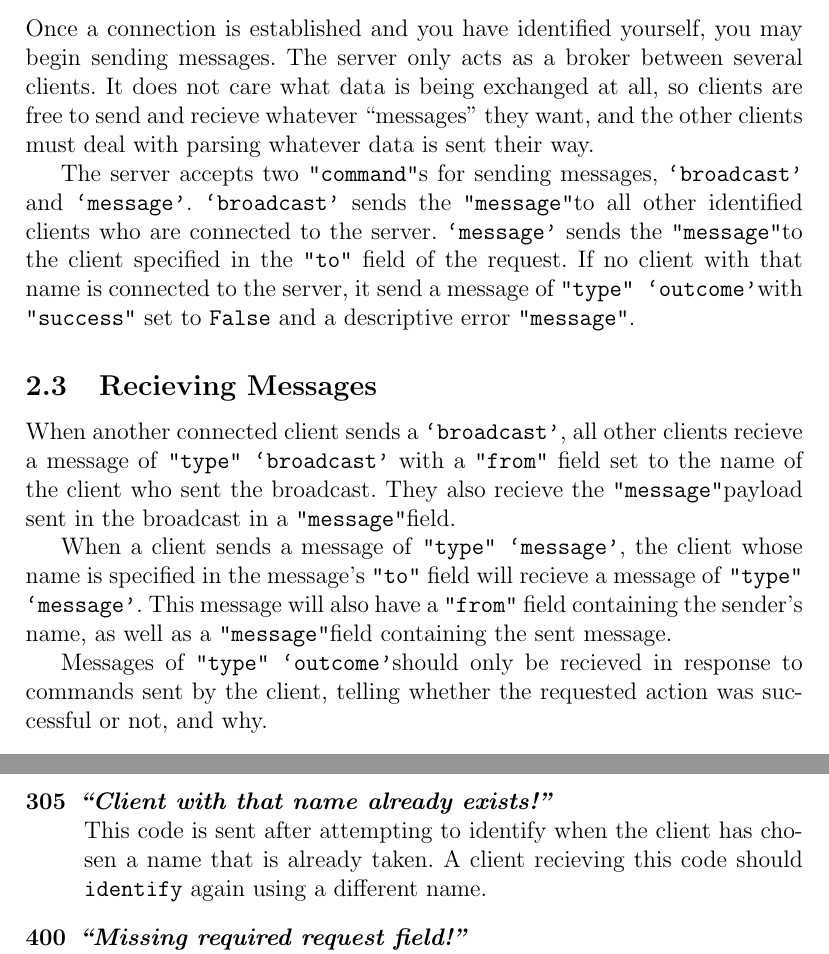
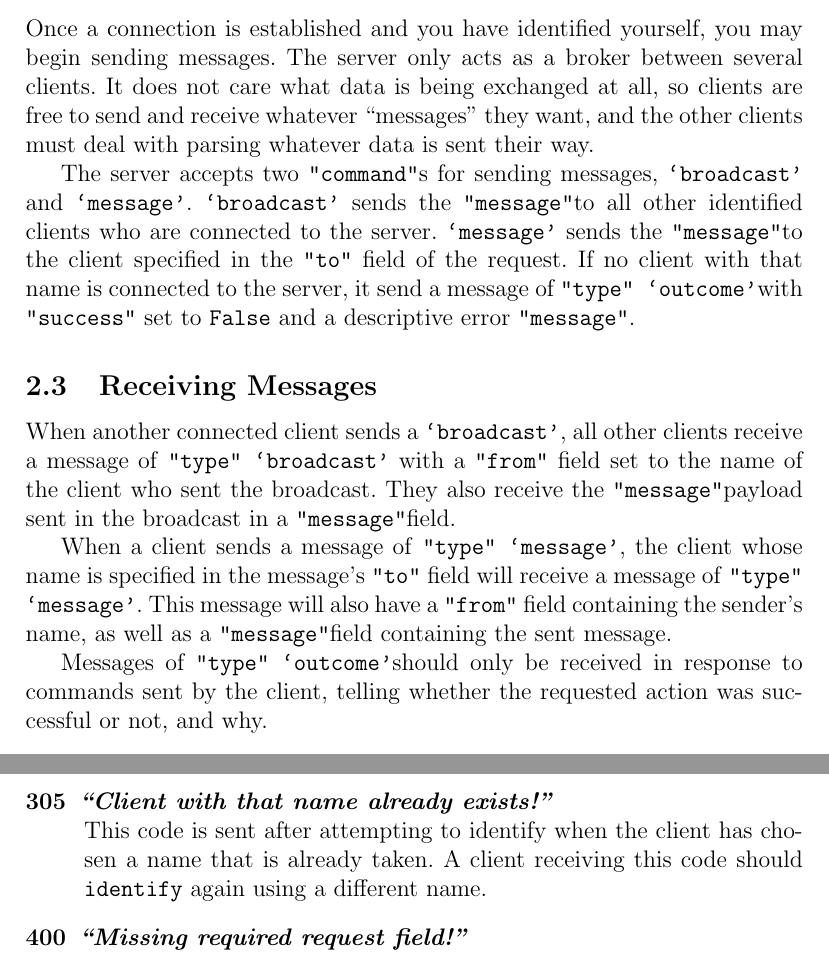
Before and after one commit to aolkin/socialvp, a LaTeX paper (wschat/protocol.tex): two parts of pages 3 and 4 of 4, joined at a grey line, cut so that both start at the same text. Compiled offline with pdfLaTeX.

Commit message:
Fixed typo in wschat protocol specification

```diff
--- a/wschat/protocol.tex
+++ b/wschat/protocol.tex
@@ -1,6 +1,9 @@
 \documentclass[12pt,letterpaper]{article}
 \usepackage{verbdef}
 \usepackage{upquote}
+
+\usepackage{fancyvrb}
+
 \frenchspacing
 
 \verbdef{\tttype}{"type"}
@@ -35,16 +38,16 @@ In order to send and recieve further, you must identify yourself with a nickname
 
 
 \subsection{Sending Messages}
-Once a connection is established and you have identified yourself, you may begin sending messages. The server only acts as a broker between several clients. It does not care what data is being exchanged at all, so clients are free to send and recieve whatever ``messages'' they want, and the other clients must deal with parsing whatever data is sent their way.
+Once a connection is established and you have identified yourself, you may begin sending messages. The server only acts as a broker between several clients. It does not care what data is being exchanged at all, so clients are free to send and receive whatever ``messages'' they want, and the other clients must deal with parsing whatever data is sent their way.
 
 The server accepts two \texttt{"command"}s for sending messages, \texttt{`broadcast'} and \texttt{`message'}. \texttt{`broadcast'} sends the \ttmessage to all other identified clients who are connected to the server. \texttt{`message'} sends the \ttmessage to the client specified in the \texttt{"to"} field of the request. If no client with that name is connected to the server, it send a message of \outcome  with \texttt{"success"}  set to \texttt{False}  and a descriptive error \ttmessage.
 
-\subsection{Recieving Messages}
-When another connected client sends a \texttt{`broadcast'}, all other clients recieve a message of \texttt{"type" `broadcast'} with a \texttt{"from"} field set to the name of the client who sent the broadcast. They also recieve the \ttmessage  payload sent in the broadcast in a \ttmessage field.
+\subsection{Receiving Messages}
+When another connected client sends a \texttt{`broadcast'}, all other clients receive a message of \texttt{"type" `broadcast'} with a \texttt{"from"} field set to the name of the client who sent the broadcast. They also receive the \ttmessage  payload sent in the broadcast in a \ttmessage field.
 
-When a client sends a message of \texttt{"type" `message'}, the client whose name is specified in the message's \texttt{"to"} field will recieve a message of \texttt{"type" `message'}. This message will also have a \texttt{"from"} field containing the sender's name, as well as a \ttmessage  field containing the sent message.
+When a client sends a message of \texttt{"type" `message'}, the client whose name is specified in the message's \texttt{"to"} field will receive a message of \texttt{"type" `message'}. This message will also have a \texttt{"from"} field containing the sender's name, as well as a \ttmessage  field containing the sent message.
 
-Messages of \outcome  should only be recieved in response to commands sent by the client, telling whether the requested action was successful or not, and why.
+Messages of \outcome  should only be received in response to commands sent by the client, telling whether the requested action was successful or not, and why.
 
 %\clearpage
 
@@ -55,7 +58,7 @@ Messages of \outcome  should only be recieved in response to commands sent by th
   \item[300] \textbf{\textit{``Indentified successfully!''}} \\
     This code is sent with a \texttt{True "success"} field, indicating that the name used to identify is unique and was accepted.
   \item[305] \textbf{\textit{``Client with that name already exists!''}} \\
-    This code is sent after attempting to identify when the client has chosen a name that is already taken. A client recieving this code should \texttt{identify} again using a different name.
+    This code is sent after attempting to identify when the client has chosen a name that is already taken. A client receiving this code should \texttt{identify} again using a different name.
   \item[400] \textbf{\textit{``Missing required request field!''}} \\
     This code is sent when a client sends a \texttt{message} to the server, but is missing the \texttt{"command"} field or a field required by that command.
   \item[404] \textbf{\textit{``No client with that name is currently connected!''}} \\
```
Also changed, not shown: wschat/protocol.pdf, wschat/protocol.tex (6 more changed lines).
